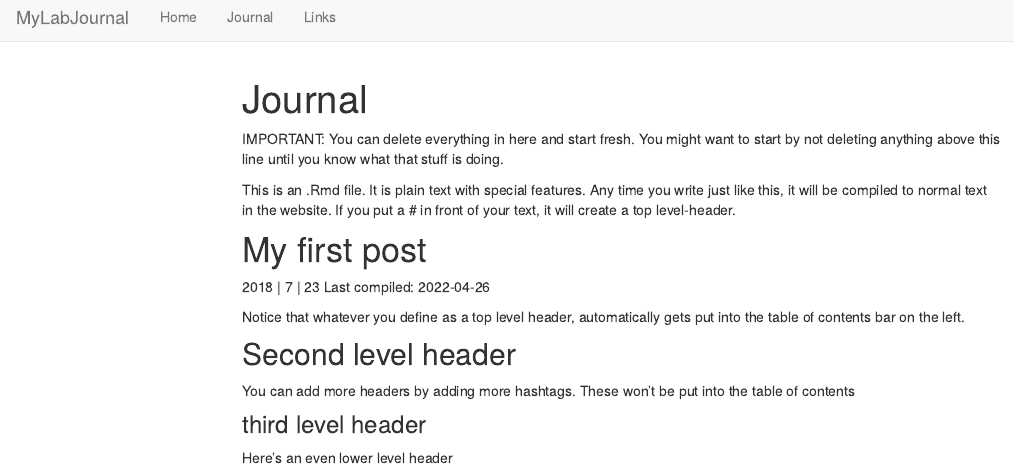
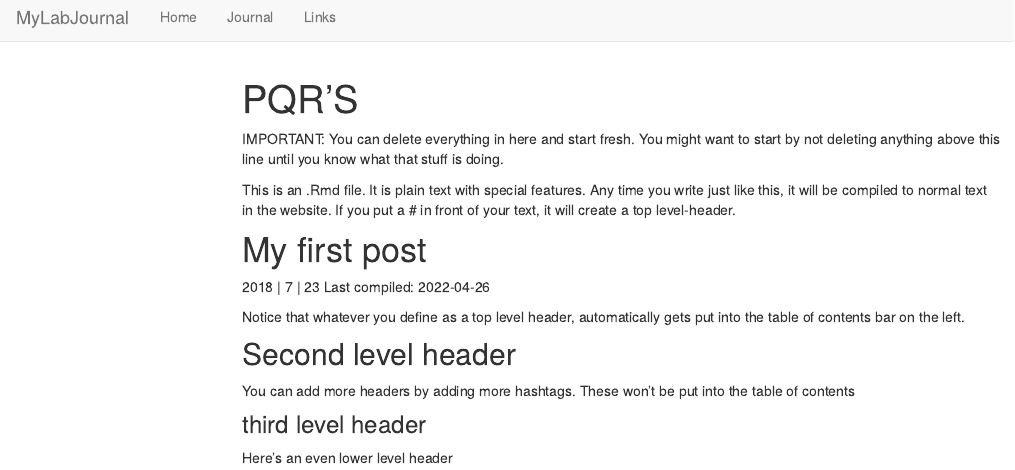
Before and after one commit to chopper210397/Aflore, an R Markdown document (Journal.Rmd): the page in a window 1100 px wide, from its top. Rendered offline with R 4.5, knitr and Pandoc, with nearby package versions; code that draws random numbers runs with fixed seeds of ours; menus at the side of the page are left out.

Commit message:
UPDATE
UPDATE

```diff
--- a/Journal.Rmd
+++ b/Journal.Rmd
@@ -1,5 +1,5 @@
 ---
-title: "Journal"
+title: "PQR'S"
 output:
   html_document:
     toc: true
```
Also changed, not shown: 1 other file.
